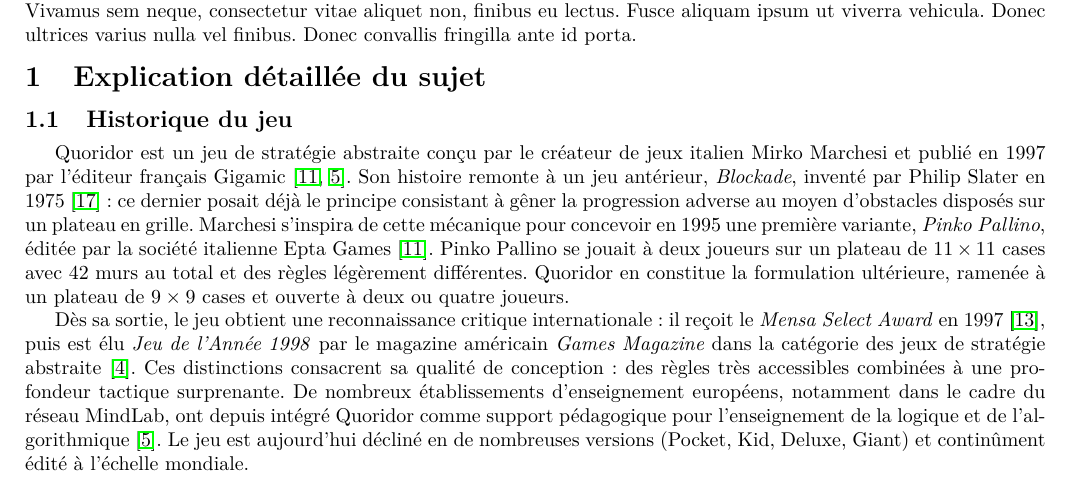
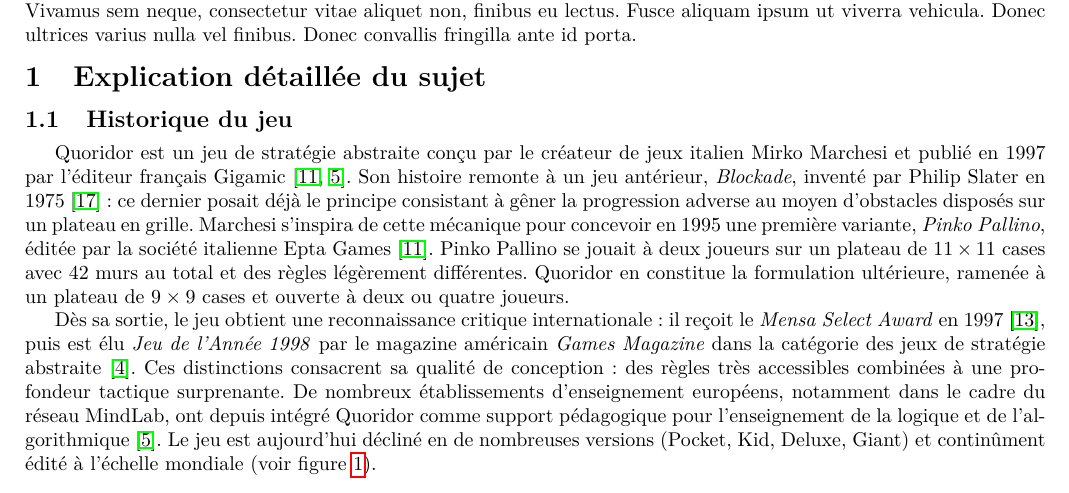
Before and after one commit to kousay-amara/quoridor-python, a LaTeX document (pdp/02-final/report.tex): part of page 1 of 17, cut so that both start at the same text. Compiled offline with pdfLaTeX.

Commit message:
Les trois figures sont maintenant citées dans le texte

```diff
--- a/pdp/02-final/report.tex
+++ b/pdp/02-final/report.tex
@@ -95,7 +95,8 @@
 MindLab, ont depuis intégré Quoridor comme support pédagogique pour
 l'enseignement de la logique et de l'algorithmique~\cite{gigamic}.
 Le jeu est aujourd'hui décliné en de nombreuses versions (Pocket,
-Kid, Deluxe, Giant) et continûment édité à l'échelle mondiale.
+Kid, Deluxe, Giant) et continûment édité à l'échelle mondiale
+(voir figure~\ref{fig:boxquoridor}).
 
 \begin{figure}[H]
   \centering
```
Also changed, not shown: pdp/02-final/report.pdf, pdp/02-final/report.tex (5 more changed lines).
